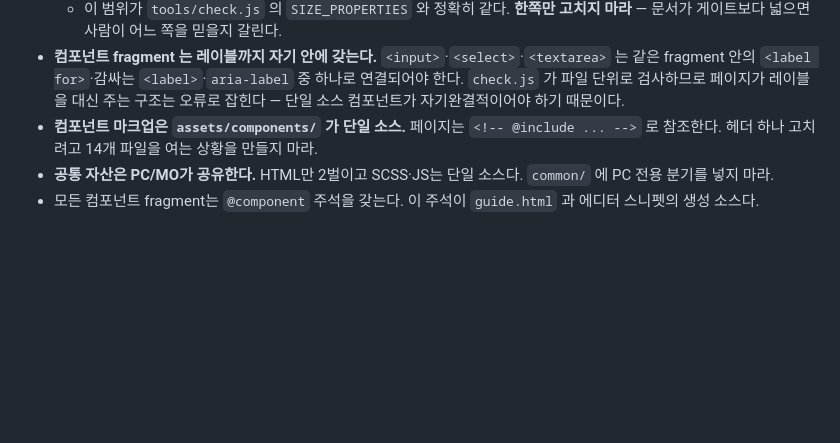
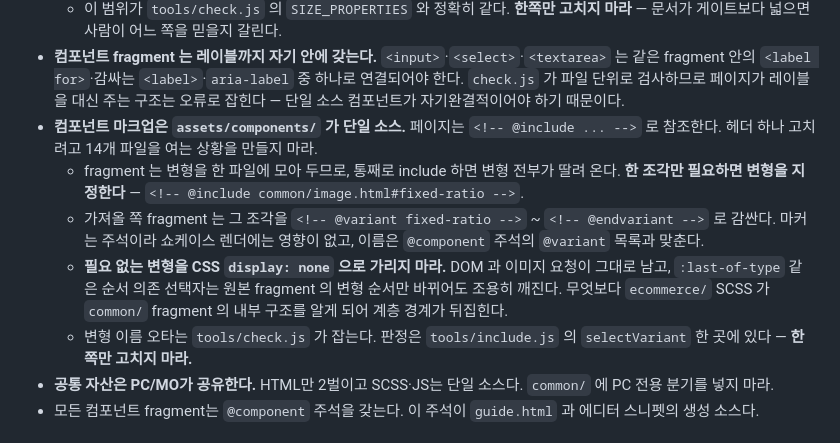
Before and after one commit to soyunhan0612-blip/vanilla-pub-starter, a Markdown page: AGENTS.md, the part around the change. Rendered like a GitHub page; blank space fills up the shorter version.

Commit message:
docs(agents): @include 변형 선택 규약을 규칙에 넣는다
AGENTS.md 는 execute.py 가 매 step 프롬프트에 가드레일로 주입하는 정본이다.
새 문법을 여기 적지 않으면 다음 step 이 문법의 존재를 모른 채 변형을 CSS
display:none 으로 가리는 방식을 되풀이한다 — step 4 에서 실제로 그랬다.

Co-Authored-By: Claude Opus 5 <noreply@anthropic.com>

```diff
--- a/AGENTS.md
+++ b/AGENTS.md
@@ -30,6 +30,10 @@
   - 이 범위가 `tools/check.js` 의 `SIZE_PROPERTIES` 와 정확히 같다. **한쪽만 고치지 마라** — 문서가 게이트보다 넓으면 사람이 어느 쪽을 믿을지 갈린다.
 - **컴포넌트 fragment 는 레이블까지 자기 안에 갖는다.** `<input>`·`<select>`·`<textarea>` 는 같은 fragment 안의 `<label for>`·감싸는 `<label>`·`aria-label` 중 하나로 연결되어야 한다. `check.js` 가 파일 단위로 검사하므로 페이지가 레이블을 대신 주는 구조는 오류로 잡힌다 — 단일 소스 컴포넌트가 자기완결적이어야 하기 때문이다.
 - **컴포넌트 마크업은 `assets/components/` 가 단일 소스.** 페이지는 `<!-- @include ... -->` 로 참조한다. 헤더 하나 고치려고 14개 파일을 여는 상황을 만들지 마라.
+  - fragment 는 변형을 한 파일에 모아 두므로, 통째로 include 하면 변형 전부가 딸려 온다. **한 조각만 필요하면 변형을 지정한다** — `<!-- @include common/image.html#fixed-ratio -->`.
+  - 가져올 쪽 fragment 는 그 조각을 `<!-- @variant fixed-ratio -->` ~ `<!-- @endvariant -->` 로 감싼다. 마커는 주석이라 쇼케이스 렌더에는 영향이 없고, 이름은 `@component` 주석의 `@variant` 목록과 맞춘다.
+  - **필요 없는 변형을 CSS `display: none` 으로 가리지 마라.** DOM 과 이미지 요청이 그대로 남고, `:last-of-type` 같은 순서 의존 선택자는 원본 fragment 의 변형 순서만 바뀌어도 조용히 깨진다. 무엇보다 `ecommerce/` SCSS 가 `common/` fragment 의 내부 구조를 알게 되어 계층 경계가 뒤집힌다.
+  - 변형 이름 오타는 `tools/check.js` 가 잡는다. 판정은 `tools/include.js` 의 `selectVariant` 한 곳에 있다 — **한쪽만 고치지 마라.**
 - **공통 자산은 PC/MO가 공유한다.** HTML만 2벌이고 SCSS·JS는 단일 소스다. `common/` 에 PC 전용 분기를 넣지 마라.
 - 모든 컴포넌트 fragment는 `@component` 주석을 갖는다. 이 주석이 `guide.html` 과 에디터 스니펫의 생성 소스다.
 
```
